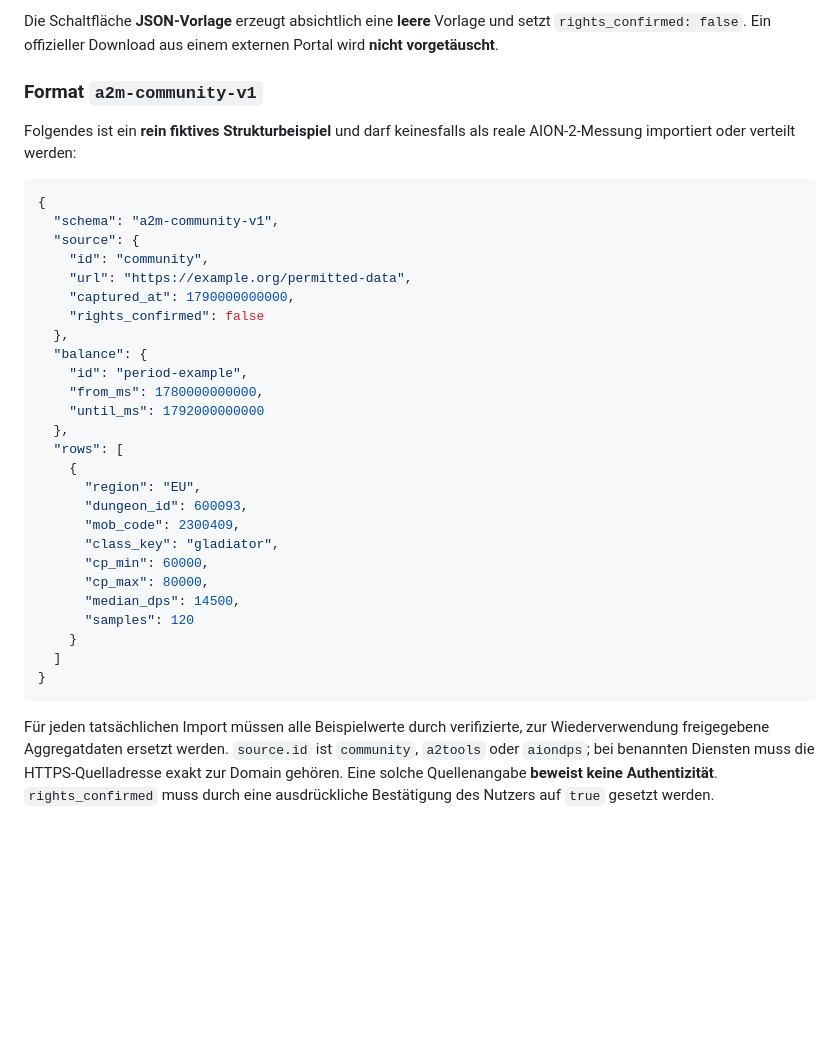
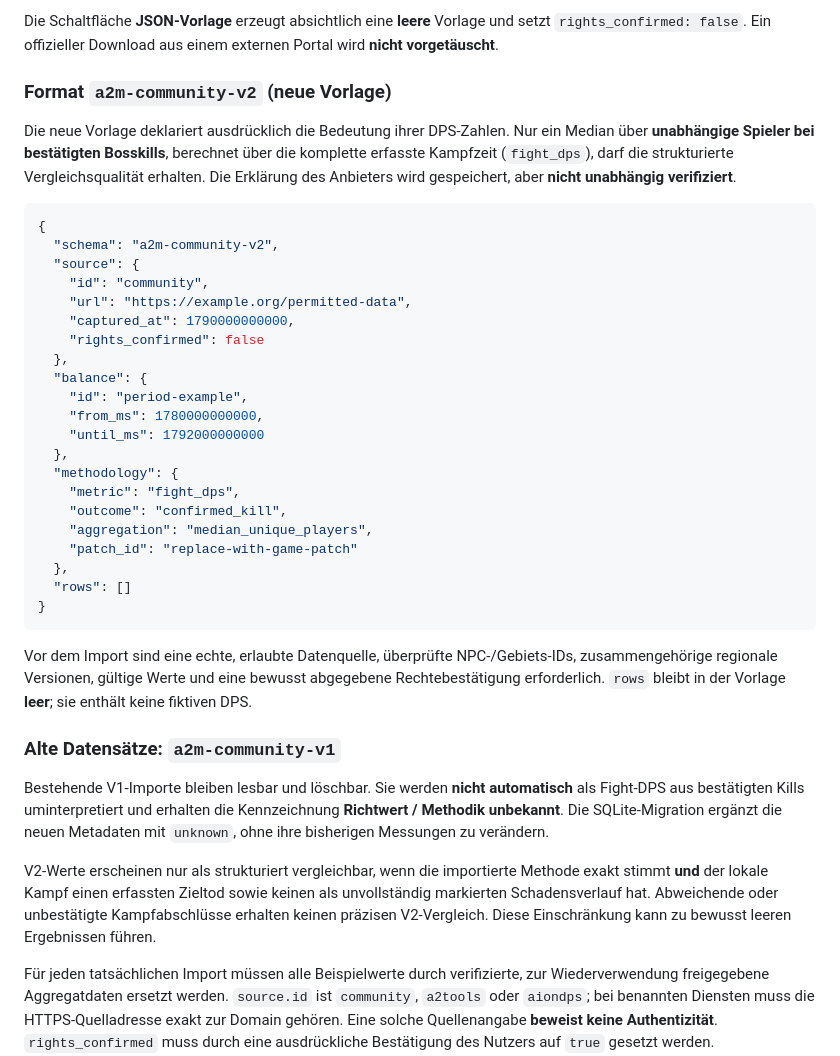
Before and after one commit to feroxtwo/damage-meter, a Markdown page: docs/COMMUNITY_DATA_SOURCES.md, the part around the change. Rendered like a GitHub page; blank space fills up the shorter version.

````diff
--- a/docs/COMMUNITY_DATA_SOURCES.md
+++ b/docs/COMMUNITY_DATA_SOURCES.md
@@ -30,13 +30,13 @@ Im Dashboard unter **Statistik → Datenquellen** eine Region wählen und ein JS
 
 Die Schaltfläche **JSON-Vorlage** erzeugt absichtlich eine **leere** Vorlage und setzt `rights_confirmed: false`. Ein offizieller Download aus einem externen Portal wird **nicht vorgetäuscht**.
 
-### Format `a2m-community-v1`
+### Format `a2m-community-v2` (neue Vorlage)
 
-Folgendes ist ein **rein fiktives Strukturbeispiel** und darf keinesfalls als reale AION-2-Messung importiert oder verteilt werden:
+Die neue Vorlage deklariert ausdrücklich die Bedeutung ihrer DPS-Zahlen. Nur ein Median über **unabhängige Spieler bei bestätigten Bosskills**, berechnet über die komplette erfasste Kampfzeit (`fight_dps`), darf die strukturierte Vergleichsqualität erhalten. Die Erklärung des Anbieters wird gespeichert, aber **nicht unabhängig verifiziert**.
 
 ```json
 {
-  "schema": "a2m-community-v1",
+  "schema": "a2m-community-v2",
   "source": {
     "id": "community",
     "url": "https://example.org/permitted-data",
@@ -48,20 +48,24 @@ Folgendes ist ein **rein fiktives Strukturbeispiel** und darf keinesfalls als re
     "from_ms": 1780000000000,
     "until_ms": 1792000000000
   },
-  "rows": [
-    {
-      "region": "EU",
-      "dungeon_id": 600093,
-      "mob_code": 2300409,
-      "class_key": "gladiator",
-      "cp_min": 60000,
-      "cp_max": 80000,
-      "median_dps": 14500,
-      "samples": 120
-    }
-  ]
+  "methodology": {
+    "metric": "fight_dps",
+    "outcome": "confirmed_kill",
+    "aggregation": "median_unique_players",
+    "patch_id": "replace-with-game-patch"
+  },
+  "rows": []
 }
 ```
+
+Vor dem Import sind eine echte, erlaubte Datenquelle, überprüfte NPC-/Gebiets-IDs, zusammengehörige regionale Versionen, gültige Werte und eine bewusst abgegebene Rechtebestätigung erforderlich. `rows` bleibt in der Vorlage **leer**; sie enthält keine fiktiven DPS.
+
+### Alte Datensätze: `a2m-community-v1`
+
+Bestehende V1-Importe bleiben lesbar und löschbar. Sie werden **nicht automatisch** als Fight-DPS aus bestätigten Kills uminterpretiert und erhalten die Kennzeichnung **Richtwert / Methodik unbekannt**. Die SQLite-Migration ergänzt die neuen Metadaten mit `unknown`, ohne ihre bisherigen Messungen zu verändern.
+
+V2-Werte erscheinen nur als strukturiert vergleichbar, wenn die importierte Methode exakt stimmt **und** der lokale Kampf einen erfassten Zieltod sowie keinen als unvollständig markierten Schadensverlauf hat. Abweichende oder unbestätigte Kampfabschlüsse erhalten keinen präzisen V2-Vergleich. Diese Einschränkung kann zu bewusst leeren Ergebnissen führen.
+
 
 Für jeden tatsächlichen Import müssen alle Beispielwerte durch verifizierte, zur Wiederverwendung freigegebene Aggregatdaten ersetzt werden. `source.id` ist `community`, `a2tools` oder `aiondps`; bei benannten Diensten muss die HTTPS-Quelladresse exakt zur Domain gehören. Eine solche Quellenangabe **beweist keine Authentizität**. `rights_confirmed` muss durch eine ausdrückliche Bestätigung des Nutzers auf `true` gesetzt werden.
 
````
Also changed, not shown: README.md (+8 -0 lines), docs/COMBAT_FIDELITY_AND_COACH.md (added, +23 -0 lines).
